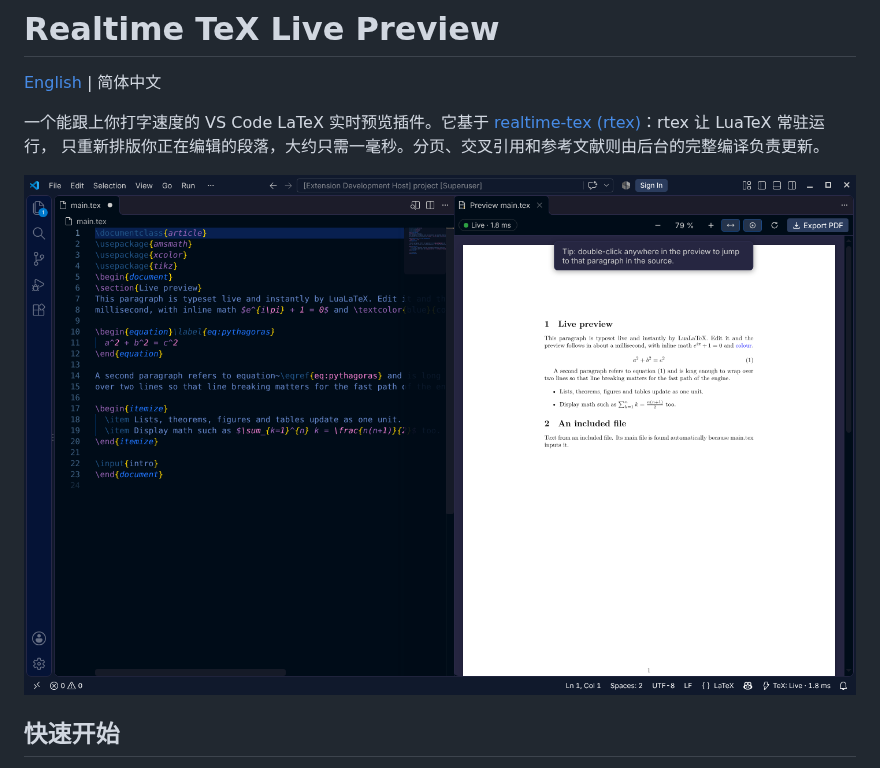
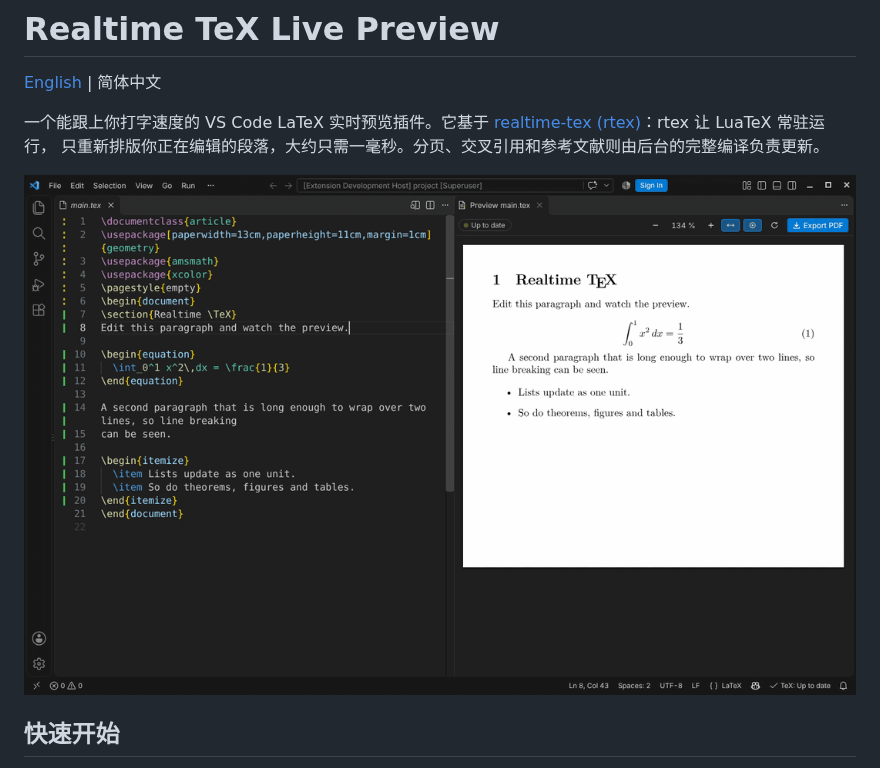
Before and after one commit to HenryXiaoYang/realtime-tex-vsc-plugin, a Markdown page: README.zh-CN.md, the part around the change. Rendered like a GitHub page; pictures changed too: docs/demo.gif (added).

```diff
--- a/README.zh-CN.md
+++ b/README.zh-CN.md
@@ -6,7 +6,7 @@
 [realtime-tex (rtex)](https://github.com/HenryXiaoYang/realtime-tex)：rtex 让 LuaTeX 常驻运行，
 只重新排版你正在编辑的段落，大约只需一毫秒。分页、交叉引用和参考文献则由后台的完整编译负责更新。
 
-![编辑器旁的实时预览](docs/screenshot.png)
+![在编辑器中输入，预览随每次按键更新](docs/demo.gif)
 
 ## 快速开始
 
```
Also changed, not shown: README.md (+1 -1 lines).
